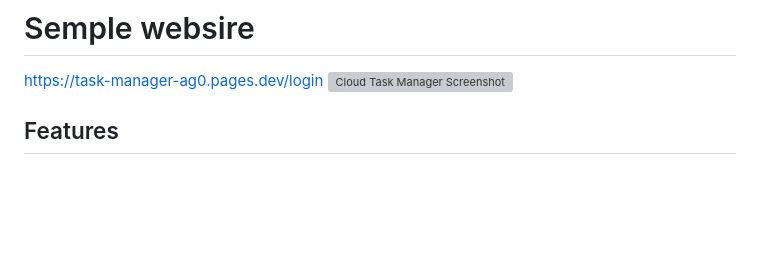
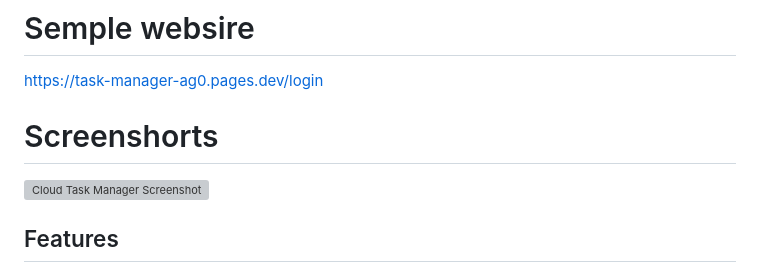
Before and after one commit to priyanshu3301/task-manager, a Markdown page: README.md, the part around the change. GitHub-like rendering; blank space fills up the shorter version; grey boxes are pictures that could not be loaded.

```diff
--- a/README.md
+++ b/README.md
@@ -4,6 +4,7 @@ A modern, serverless task management application built with Vanilla JavaScript a
 
 # Semple websire
 https://task-manager-ag0.pages.dev/login
+# Screenshorts
 ![Cloud Task Manager Screenshot](https://i.imgur.com/your-screenshot-url.png) <!-- Replace with an actual screenshot URL -->
 
 ## Features
```
